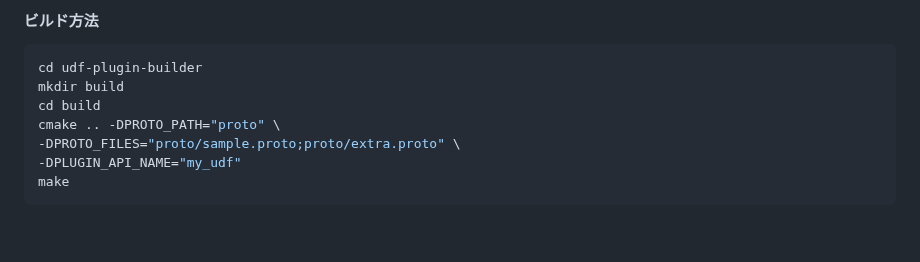
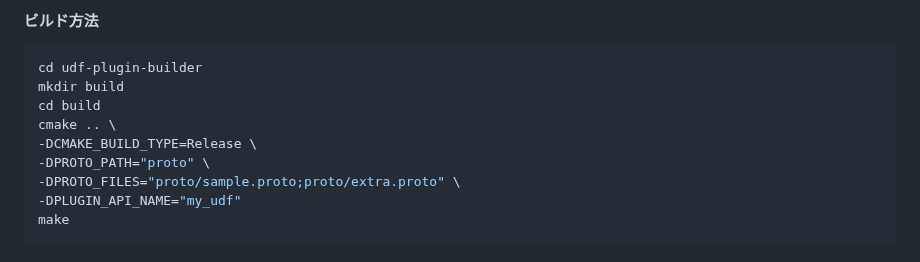
Before and after one commit to project-tsurugi/tsurugi-udf, a Markdown page: README.md, the part around the change. GitHub-like rendering; blank space fills up the shorter version.

Commit message:
add DCMAKE_BUILD_TYPE

```diff
--- a/README.md
+++ b/README.md
@@ -103,7 +103,9 @@ ______________________________________________________________________
 cd udf-plugin-builder
 mkdir build
 cd build
-cmake .. -DPROTO_PATH="proto" \
+cmake .. \
+-DCMAKE_BUILD_TYPE=Release \
+-DPROTO_PATH="proto" \
 -DPROTO_FILES="proto/sample.proto;proto/extra.proto" \
 -DPLUGIN_API_NAME="my_udf"
 make
```
